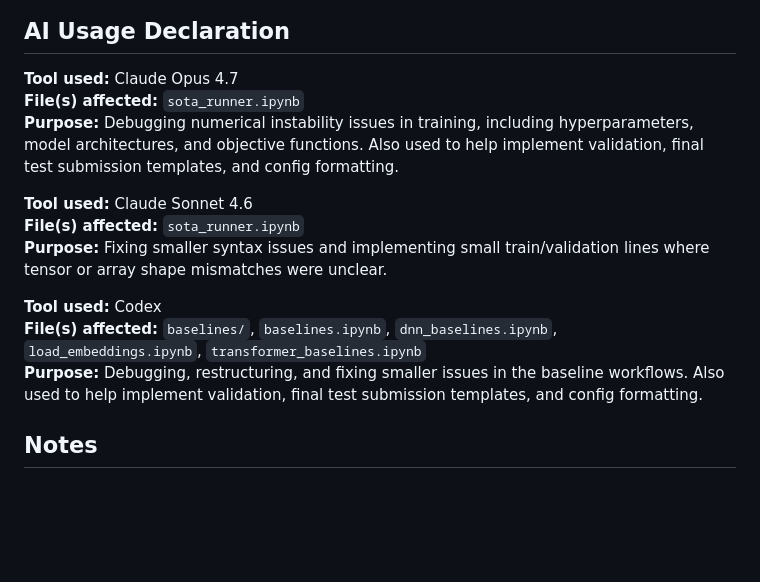
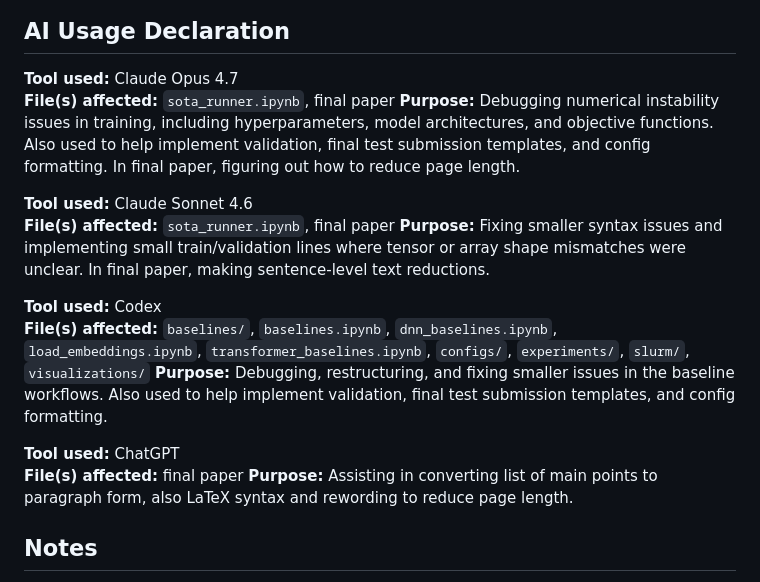
Before and after one commit to mzwick-student/cil-text-classification-DACHshunds, a Markdown page: README.md, the part around the change. Rendered like a GitHub page; blank space fills up the shorter version.

```diff
--- a/README.md
+++ b/README.md
@@ -247,16 +247,20 @@ The W&B notebooks assume access to the corresponding W&B project history.
 ## AI Usage Declaration
 
 **Tool used:** Claude Opus 4.7
-**File(s) affected:** `sota_runner.ipynb`
-**Purpose:** Debugging numerical instability issues in training, including hyperparameters, model architectures, and objective functions. Also used to help implement validation, final test submission templates, and config formatting.
+**File(s) affected:** `sota_runner.ipynb`, final paper
+**Purpose:** Debugging numerical instability issues in training, including hyperparameters, model architectures, and objective functions. Also used to help implement validation, final test submission templates, and config formatting. In final paper, figuring out how to reduce page length.
 
 **Tool used:** Claude Sonnet 4.6
-**File(s) affected:** `sota_runner.ipynb`
-**Purpose:** Fixing smaller syntax issues and implementing small train/validation lines where tensor or array shape mismatches were unclear.
+**File(s) affected:** `sota_runner.ipynb`, final paper
+**Purpose:** Fixing smaller syntax issues and implementing small train/validation lines where tensor or array shape mismatches were unclear. In final paper, making sentence-level text reductions.
 
 **Tool used:** Codex
-**File(s) affected:** `baselines/`, `baselines.ipynb`, `dnn_baselines.ipynb`, `load_embeddings.ipynb`, `transformer_baselines.ipynb`
+**File(s) affected:** `baselines/`, `baselines.ipynb`, `dnn_baselines.ipynb`, `load_embeddings.ipynb`, `transformer_baselines.ipynb`, `configs/`, `experiments/`, `slurm/`, `visualizations/`
 **Purpose:** Debugging, restructuring, and fixing smaller issues in the baseline workflows. Also used to help implement validation, final test submission templates, and config formatting.
+
+**Tool used:** ChatGPT
+**File(s) affected:** final paper
+**Purpose:** Assisting in converting list of main points to paragraph form, also LaTeX syntax and rewording to reduce page length.
 
 ## Notes
 
```
